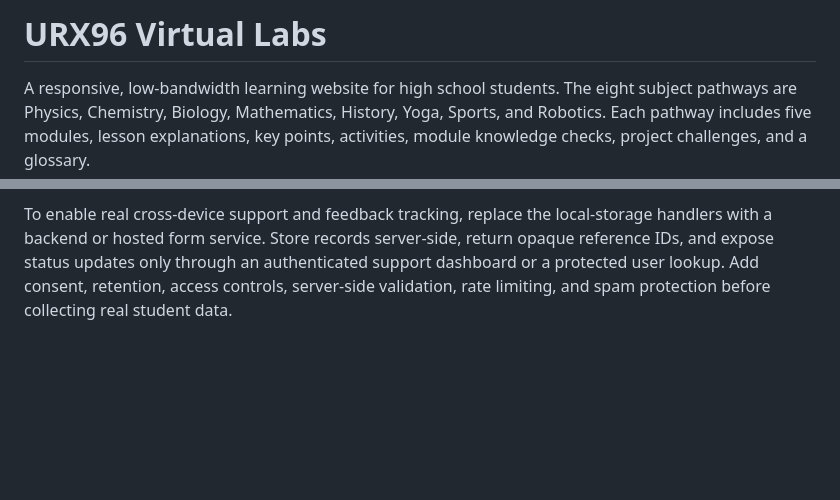
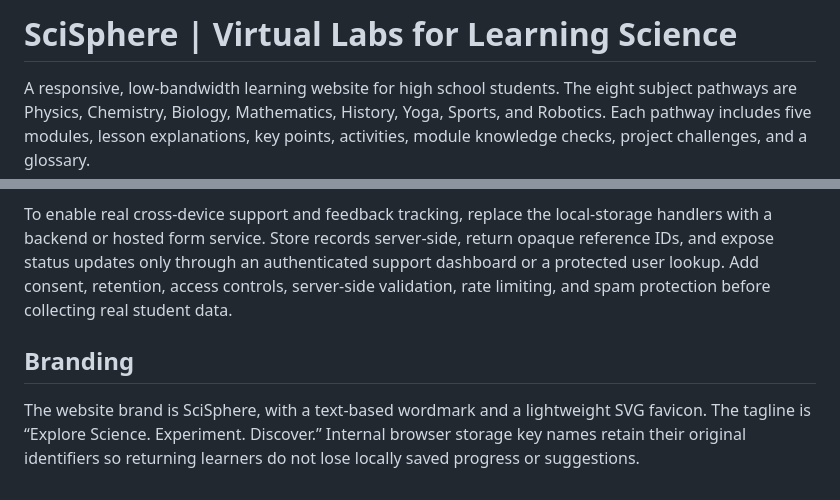
Before and after one commit to indiaeaglegames-blip/school, a Markdown page: README.md, 2 parts joined by grey strips. GitHub-like rendering; blank space fills up the shorter version.

Commit message:
Add SciSphere website branding

```diff
--- a/README.md
+++ b/README.md
@@ -1,4 +1,4 @@
-# URX96 Virtual Labs
+# SciSphere | Virtual Labs for Learning Science
 
 A responsive, low-bandwidth learning website for high school students. The eight subject pathways are Physics, Chemistry, Biology, Mathematics, History, Yoga, Sports, and Robotics. Each pathway includes five modules, lesson explanations, key points, activities, module knowledge checks, project challenges, and a glossary.
 
@@ -52,3 +52,8 @@ The support area includes an FAQ, a problem report form, locally saved reviews a
 The Email the project team link opens a pre-addressed email draft to **djs07760@gmail.com**. The visitor must send the email. The site cannot confirm delivery. No support submissions, reviews, or suggestions are publicly visible or shared with the project team in this prototype. Clearing browser storage can remove local records.
 
 To enable real cross-device support and feedback tracking, replace the local-storage handlers with a backend or hosted form service. Store records server-side, return opaque reference IDs, and expose status updates only through an authenticated support dashboard or a protected user lookup. Add consent, retention, access controls, server-side validation, rate limiting, and spam protection before collecting real student data.
+
+
+## Branding
+
+The website brand is SciSphere, with a text-based wordmark and a lightweight SVG favicon. The tagline is “Explore Science. Experiment. Discover.” Internal browser storage key names retain their original identifiers so returning learners do not lose locally saved progress or suggestions.
```
